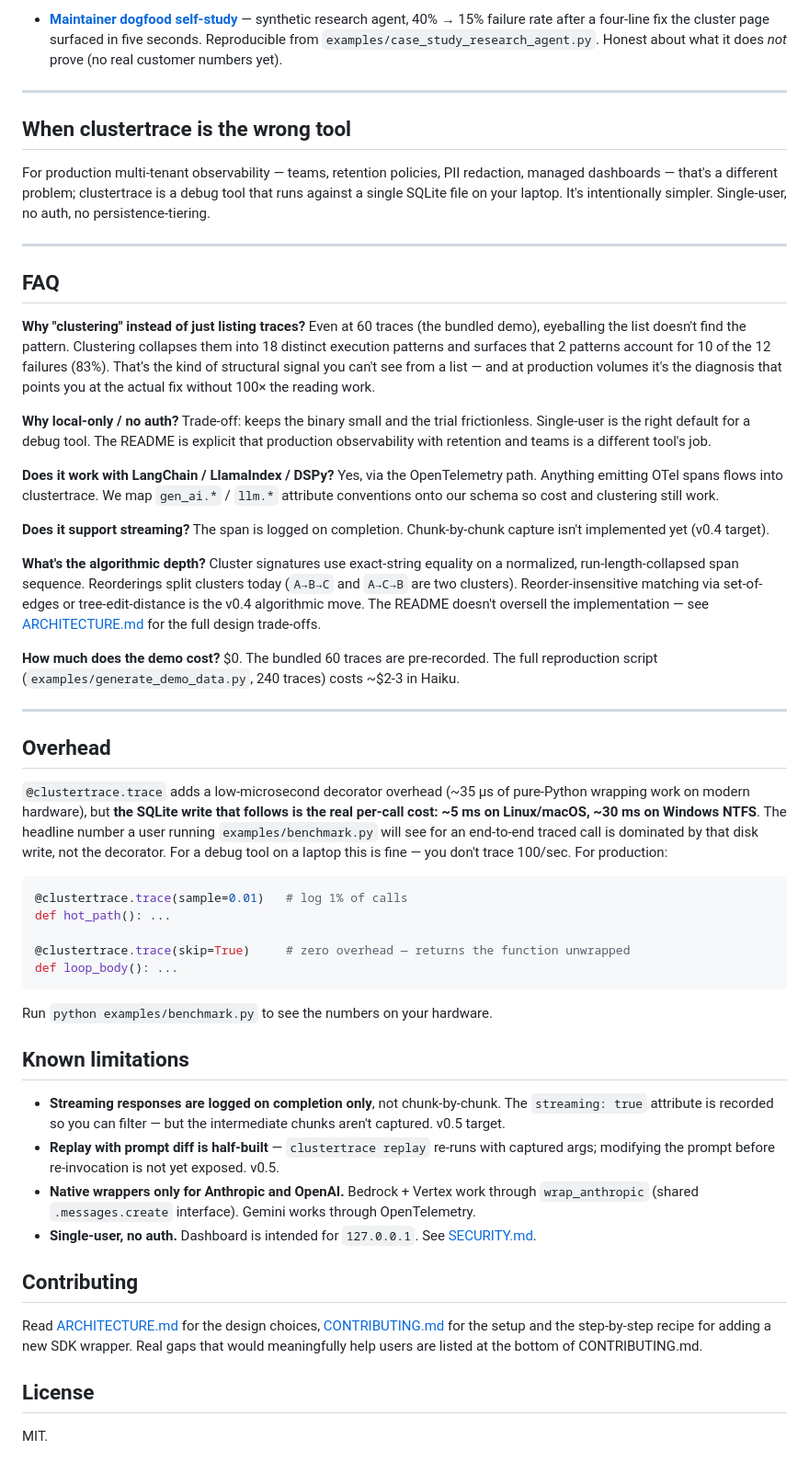
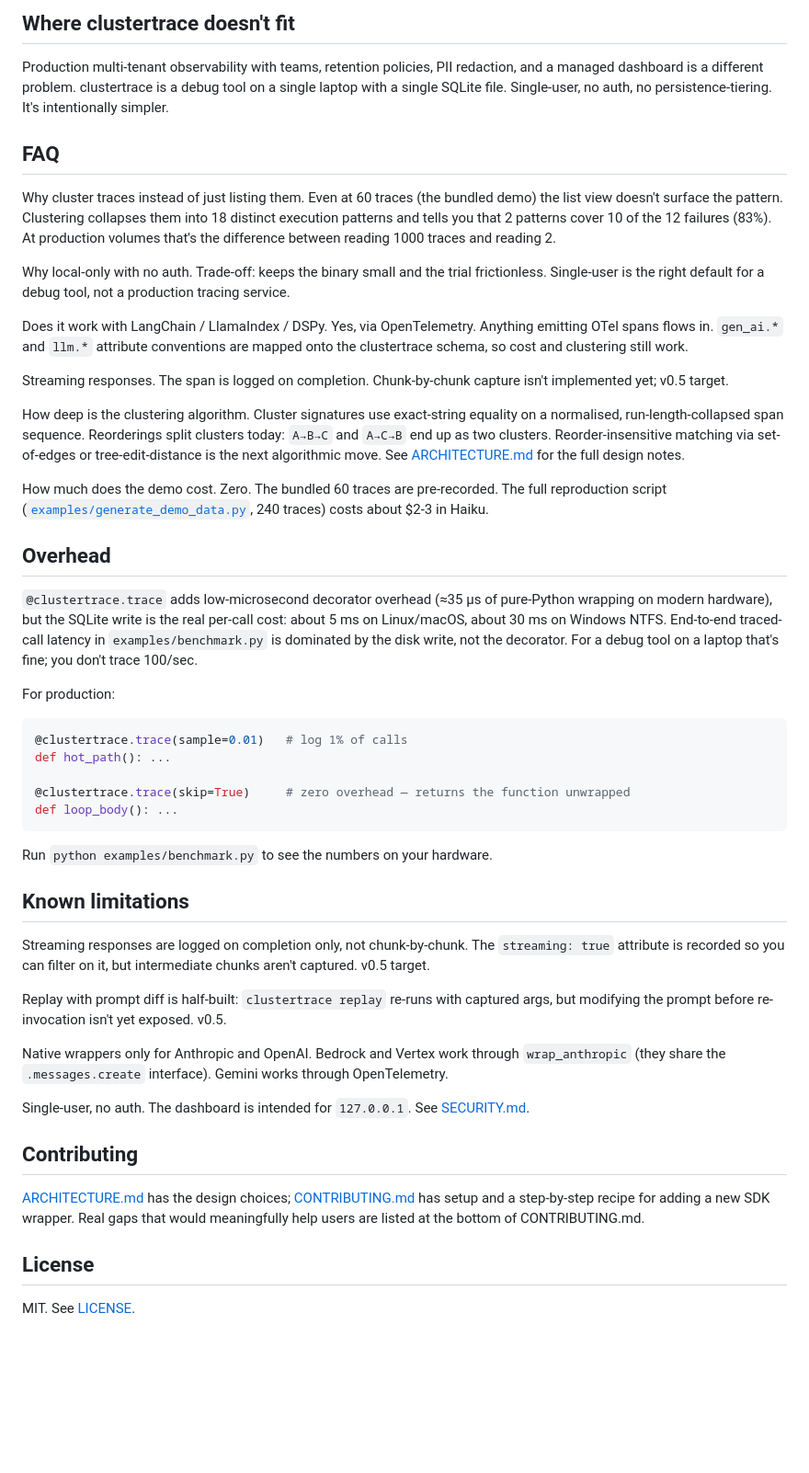
Before and after one commit to harrywinter06-code/clustertrace, a Markdown page: README.md, the part around one of its changes. Shown at 92% size. Rendered like a GitHub page; blank space fills up the shorter version.

````diff
--- a/README.md
+++ b/README.md
@@ -172,33 +152,27 @@ after we see how the read-only surface gets used.
 
-- [**Maintainer dogfood self-study**](docs/case-studies/maintainer-dogfood.md) — synthetic research agent, 40% → 15% failure rate after a four-line fix the cluster page surfaced in five seconds. Reproducible from `examples/case_study_research_agent.py`. Honest about what it does *not* prove (no real customer numbers yet).
+## Where clustertrace doesn't fit
 
----
-
-## When clustertrace is the wrong tool
-
-For production multi-tenant observability — teams, retention policies, PII redaction, managed dashboards — that's a different problem; clustertrace is a debug tool that runs against a single SQLite file on your laptop. It's intentionally simpler. Single-user, no auth, no persistence-tiering.
-
----
+Production multi-tenant observability with teams, retention policies, PII redaction, and a managed dashboard is a different problem. clustertrace is a debug tool on a single laptop with a single SQLite file. Single-user, no auth, no persistence-tiering. It's intentionally simpler.
 
 ## FAQ
 
-**Why "clustering" instead of just listing traces?** Even at 60 traces (the bundled demo), eyeballing the list doesn't find the pattern. Clustering collapses them into 18 distinct execution patterns and surfaces that 2 patterns account for 10 of the 12 failures (83%). That's the kind of structural signal you can't see from a list — and at production volumes it's the diagnosis that points you at the actual fix without 100× the reading work.
+Why cluster traces instead of just listing them. Even at 60 traces (the bundled demo) the list view doesn't surface the pattern. Clustering collapses them into 18 distinct execution patterns and tells you that 2 patterns cover 10 of the 12 failures (83%). At production volumes that's the difference between reading 1000 traces and reading 2.
 
-**Why local-only / no auth?** Trade-off: keeps the binary small and the trial frictionless. Single-user is the right default for a debug tool. The README is explicit that production observability with retention and teams is a different tool's job.
+Why local-only with no auth. Trade-off: keeps the binary small and the trial frictionless. Single-user is the right default for a debug tool, not a production tracing service.
 
-**Does it work with LangChain / LlamaIndex / DSPy?** Yes, via the OpenTelemetry path. Anything emitting OTel spans flows into clustertrace. We map `gen_ai.*` / `llm.*` attribute conventions onto our schema so cost and clustering still work.
+Does it work with LangChain / LlamaIndex / DSPy. Yes, via OpenTelemetry. Anything emitting OTel spans flows in. `gen_ai.*` and `llm.*` attribute conventions are mapped onto the clustertrace schema, so cost and clustering still work.
 
-**Does it support streaming?** The span is logged on completion. Chunk-by-chunk capture isn't implemented yet (v0.4 target).
+Streaming responses. The span is logged on completion. Chunk-by-chunk capture isn't implemented yet; v0.5 target.
 
-**What's the algorithmic depth?** Cluster signatures use exact-string equality on a normalized, run-length-collapsed span sequence. Reorderings split clusters today (`A→B→C` and `A→C→B` are two clusters). Reorder-insensitive matching via set-of-edges or tree-edit-distance is the v0.4 algorithmic move. The README doesn't oversell the implementation — see [ARCHITECTURE.md](ARCHITECTURE.md) for the full design trade-offs.
+How deep is the clustering algorithm. Cluster signatures use exact-string equality on a normalised, run-length-collapsed span sequence. Reorderings split clusters today: `A→B→C` and `A→C→B` end up as two clusters. Reorder-insensitive matching via set-of-edges or tree-edit-distance is the next algorithmic move. See [ARCHITECTURE.md](ARCHITECTURE.md) for the full design notes.
 
-**How much does the demo cost?** $0. The bundled 60 traces are pre-recorded. The full reproduction script (`examples/generate_demo_data.py`, 240 traces) costs ~$2-3 in Haiku.
-
----
+How much does the demo cost. Zero. The bundled 60 traces are pre-recorded. The full reproduction script ([`examples/generate_demo_data.py`](examples/generate_demo_data.py), 240 traces) costs about $2-3 in Haiku.
 
 ## Overhead
 
-`@clustertrace.trace` adds a low-microsecond decorator overhead (~35 µs of pure-Python wrapping work on modern hardware), but **the SQLite write that follows is the real per-call cost: ~5 ms on Linux/macOS, ~30 ms on Windows NTFS**. The headline number a user running `examples/benchmark.py` will see for an end-to-end traced call is dominated by that disk write, not the decorator. For a debug tool on a laptop this is fine — you don't trace 100/sec. For production:
+`@clustertrace.trace` adds low-microsecond decorator overhead (≈35 µs of pure-Python wrapping on modern hardware), but the SQLite write is the real per-call cost: about 5 ms on Linux/macOS, about 30 ms on Windows NTFS. End-to-end traced-call latency in `examples/benchmark.py` is dominated by the disk write, not the decorator. For a debug tool on a laptop that's fine; you don't trace 100/sec.
+
+For production:
 
 ```python
 @clustertrace.trace(sample=0.01)   # log 1% of calls
@@ -212,15 +186,18 @@ Run `python examples/benchmark.py` to see the numbers on your hardware.
 
 ## Known limitations
 
-- **Streaming responses are logged on completion only**, not chunk-by-chunk. The `streaming: true` attribute is recorded so you can filter — but the intermediate chunks aren't captured. v0.5 target.
-- **Replay with prompt diff is half-built** — `clustertrace replay` re-runs with captured args; modifying the prompt before re-invocation is not yet exposed. v0.5.
-- **Native wrappers only for Anthropic and OpenAI.** Bedrock + Vertex work through `wrap_anthropic` (shared `.messages.create` interface). Gemini works through OpenTelemetry.
-- **Single-user, no auth.** Dashboard is intended for `127.0.0.1`. See [SECURITY.md](SECURITY.md).
+Streaming responses are logged on completion only, not chunk-by-chunk. The `streaming: true` attribute is recorded so you can filter on it, but intermediate chunks aren't captured. v0.5 target.
+
+Replay with prompt diff is half-built: `clustertrace replay` re-runs with captured args, but modifying the prompt before re-invocation isn't yet exposed. v0.5.
+
+Native wrappers only for Anthropic and OpenAI. Bedrock and Vertex work through `wrap_anthropic` (they share the `.messages.create` interface). Gemini works through OpenTelemetry.
+
+Single-user, no auth. The dashboard is intended for `127.0.0.1`. See [SECURITY.md](SECURITY.md).
 
 ## Contributing
 
-Read [ARCHITECTURE.md](ARCHITECTURE.md) for the design choices, [CONTRIBUTING.md](CONTRIBUTING.md) for the setup and the step-by-step recipe for adding a new SDK wrapper. Real gaps that would meaningfully help users are listed at the bottom of CONTRIBUTING.md.
+[ARCHITECTURE.md](ARCHITECTURE.md) has the design choices; [CONTRIBUTING.md](CONTRIBUTING.md) has setup and a step-by-step recipe for adding a new SDK wrapper. Real gaps that would meaningfully help users are listed at the bottom of CONTRIBUTING.md.
 
 ## License
 
-MIT.
+MIT. See [LICENSE](LICENSE).
````
Also changed, not shown: other parts of README.md (+43 -63 lines).
